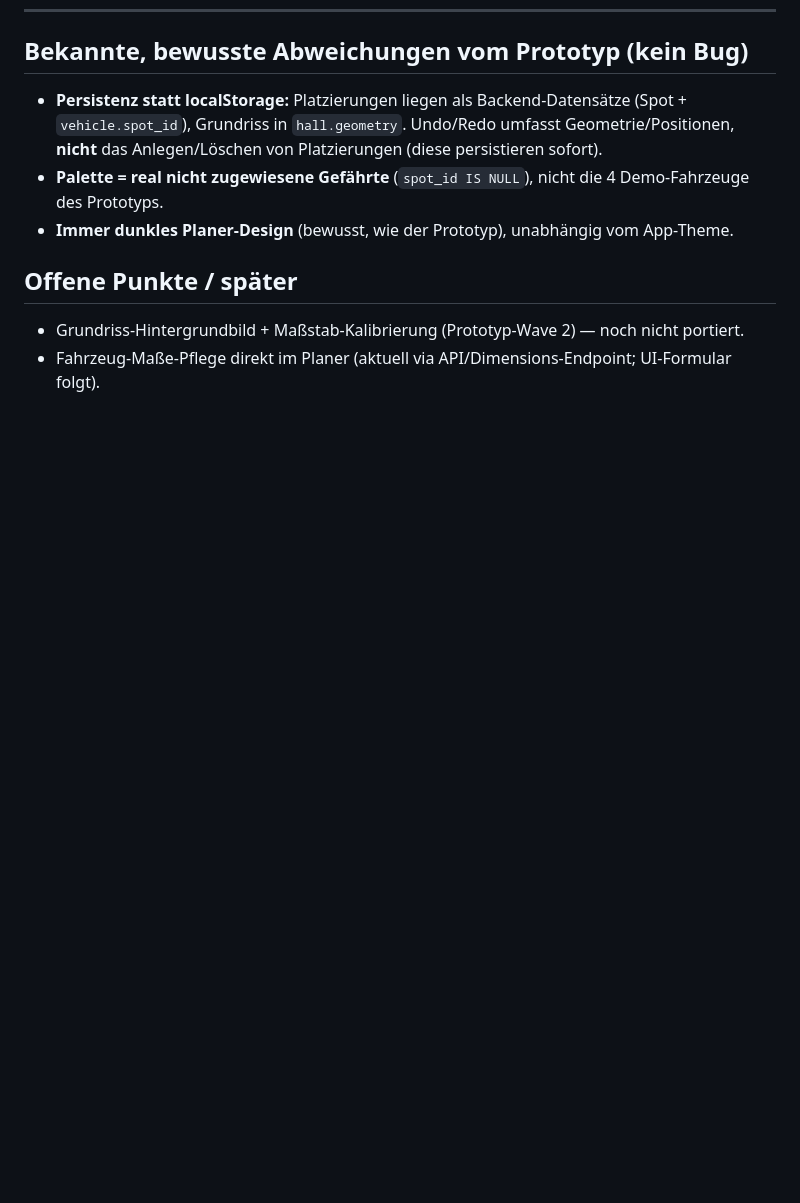
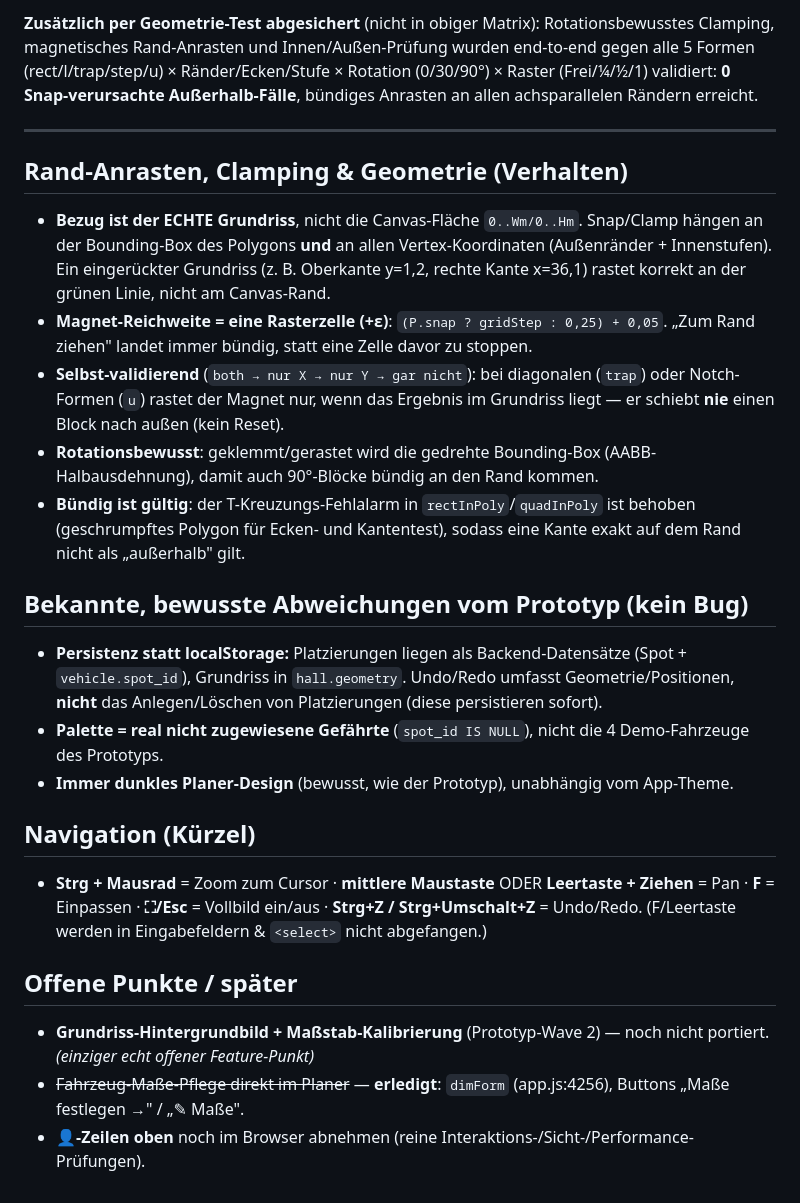
Before and after one commit to d0linger/Parkrr, a Markdown page: docs/plans/2026-08-11-garagenplaner-testmatrix.md, the part around one of its changes. GitHub-like rendering; blank space fills up the shorter version.

```diff
--- a/docs/plans/2026-08-11-garagenplaner-testmatrix.md
+++ b/docs/plans/2026-08-11-garagenplaner-testmatrix.md
@@ -110,8 +146,23 @@ Vorbedingung „Basis": Angemeldet als Editor, ≥1 Garage → ≥1 Halle angele
+**Zusätzlich per Geometrie-Test abgesichert** (nicht in obiger Matrix): Rotationsbewusstes Clamping, magnetisches Rand-Anrasten und Innen/Außen-Prüfung wurden end-to-end gegen alle 5 Formen (rect/l/trap/step/u) × Ränder/Ecken/Stufe × Rotation (0/30/90°) × Raster (Frei/¼/½/1) validiert: **0 Snap-verursachte Außerhalb-Fälle**, bündiges Anrasten an allen achsparallelen Rändern erreicht.
+
+---
+
+## Rand-Anrasten, Clamping & Geometrie (Verhalten)
+- **Bezug ist der ECHTE Grundriss**, nicht die Canvas-Fläche `0..Wm/0..Hm`. Snap/Clamp hängen an der Bounding-Box des Polygons **und** an allen Vertex-Koordinaten (Außenränder + Innenstufen). Ein eingerückter Grundriss (z. B. Oberkante y=1,2, rechte Kante x=36,1) rastet korrekt an der grünen Linie, nicht am Canvas-Rand.
+- **Magnet-Reichweite = eine Rasterzelle (+ε)**: `(P.snap ? gridStep : 0,25) + 0,05`. „Zum Rand ziehen" landet immer bündig, statt eine Zelle davor zu stoppen.
+- **Selbst-validierend** (`both → nur X → nur Y → gar nicht`): bei diagonalen (`trap`) oder Notch-Formen (`u`) rastet der Magnet nur, wenn das Ergebnis im Grundriss liegt — er schiebt **nie** einen Block nach außen (kein Reset).
+- **Rotationsbewusst**: geklemmt/gerastet wird die gedrehte Bounding-Box (AABB-Halbausdehnung), damit auch 90°-Blöcke bündig an den Rand kommen.
+- **Bündig ist gültig**: der T-Kreuzungs-Fehlalarm in `rectInPoly`/`quadInPoly` ist behoben (geschrumpftes Polygon für Ecken- und Kantentest), sodass eine Kante exakt auf dem Rand nicht als „außerhalb" gilt.
+
 ## Bekannte, bewusste Abweichungen vom Prototyp (kein Bug)
 - **Persistenz statt localStorage:** Platzierungen liegen als Backend-Datensätze (Spot + `vehicle.spot_id`), Grundriss in `hall.geometry`. Undo/Redo umfasst Geometrie/Positionen, **nicht** das Anlegen/Löschen von Platzierungen (diese persistieren sofort).
 - **Palette = real nicht zugewiesene Gefährte** (`spot_id IS NULL`), nicht die 4 Demo-Fahrzeuge des Prototyps.
 - **Immer dunkles Planer-Design** (bewusst, wie der Prototyp), unabhängig vom App-Theme.
 
+## Navigation (Kürzel)
+- **Strg + Mausrad** = Zoom zum Cursor · **mittlere Maustaste** ODER **Leertaste + Ziehen** = Pan · **F** = Einpassen · **⛶/Esc** = Vollbild ein/aus · **Strg+Z / Strg+Umschalt+Z** = Undo/Redo. (F/Leertaste werden in Eingabefeldern & `<select>` nicht abgefangen.)
+
 ## Offene Punkte / später
-- Grundriss-Hintergrundbild + Maßstab-Kalibrierung (Prototyp-Wave 2) — noch nicht portiert.
-- Fahrzeug-Maße-Pflege direkt im Planer (aktuell via API/Dimensions-Endpoint; UI-Formular folgt).
+- **Grundriss-Hintergrundbild + Maßstab-Kalibrierung** (Prototyp-Wave 2) — noch nicht portiert. *(einziger echt offener Feature-Punkt)*
+- ~~Fahrzeug-Maße-Pflege direkt im Planer~~ — **erledigt**: `dimForm` (app.js:4256), Buttons „Maße festlegen →" / „✎ Maße".
+- **👤-Zeilen oben** noch im Browser abnehmen (reine Interaktions-/Sicht-/Performance-Prüfungen).
```
Also changed, not shown: other parts of docs/plans/2026-08-11-garagenplaner-testmatrix.md (+36 -0 lines).
